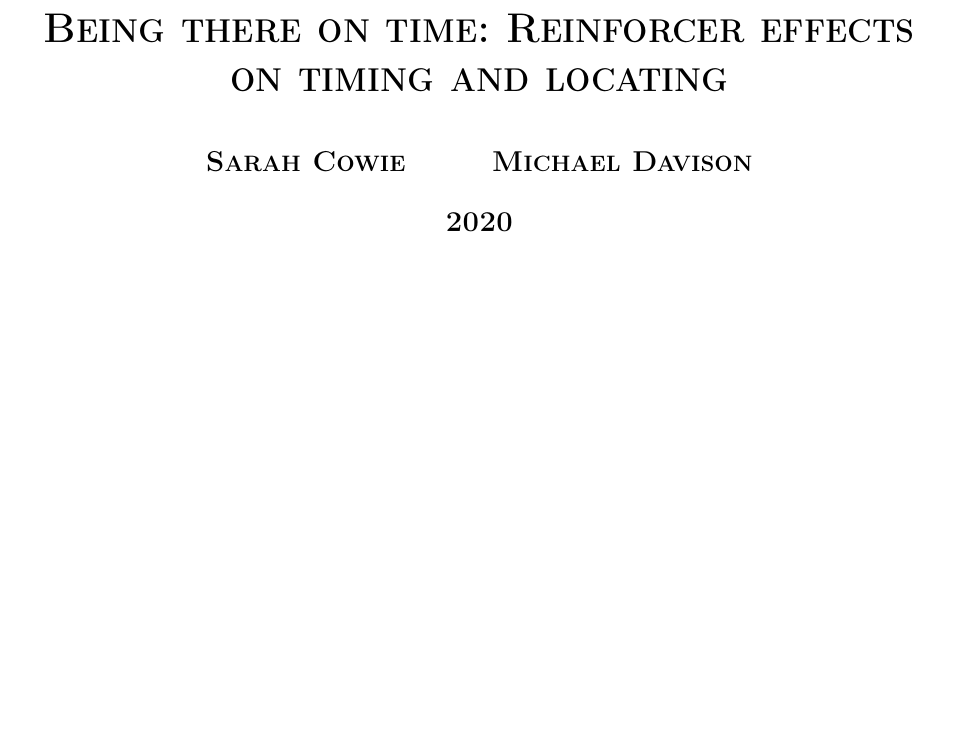
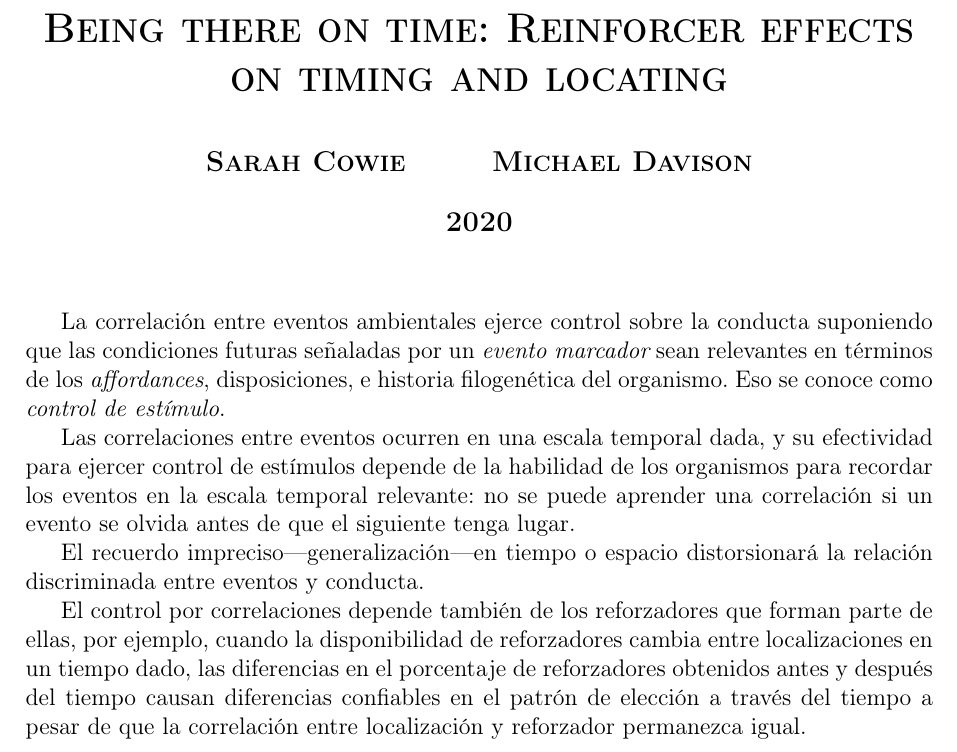
Before and after one commit to JuodaanViinaa/NotasArticulos, a LaTeX document (Cowie/Cowie2020.tex): part of the page, cut so that both start at the same text, the shorter picture padded with empty space. Compiled offline with pdfLaTeX.

Commit message:
Update Cowie2020 tex file

```diff
--- a/Cowie/Cowie2020.tex
+++ b/Cowie/Cowie2020.tex
@@ -18,7 +18,13 @@
 \begin{document}
 {\scshape\bfseries \maketitle}
 
+La correlación entre eventos ambientales ejerce control sobre la conducta suponiendo que las condiciones futuras señaladas por un {\itshape evento marcador} sean relevantes en términos de los {\itshape affordances}, disposiciones, e historia filogenética del organismo. Eso se conoce como {\itshape control de estímulo}.
 
+Las correlaciones entre eventos ocurren en una escala temporal dada, y su efectividad para ejercer control de estímulos depende de la habilidad de los organismos para recordar los eventos en la escala temporal relevante: no se puede aprender una correlación si un evento se olvida antes de que el siguiente tenga lugar.
+
+El recuerdo impreciso---generalización---en tiempo o espacio distorsionará la relación discriminada entre eventos y conducta.
+
+El control por correlaciones depende también de los reforzadores que forman parte de ellas, por ejemplo, cuando la disponibilidad de reforzadores cambia entre localizaciones en un tiempo dado, las diferencias en el porcentaje de reforzadores obtenidos antes y después del tiempo causan diferencias confiables en el patrón de elección a través del tiempo a pesar de que la correlación entre localización y reforzador permanezca igual.
 
 
 \end{document}
```
